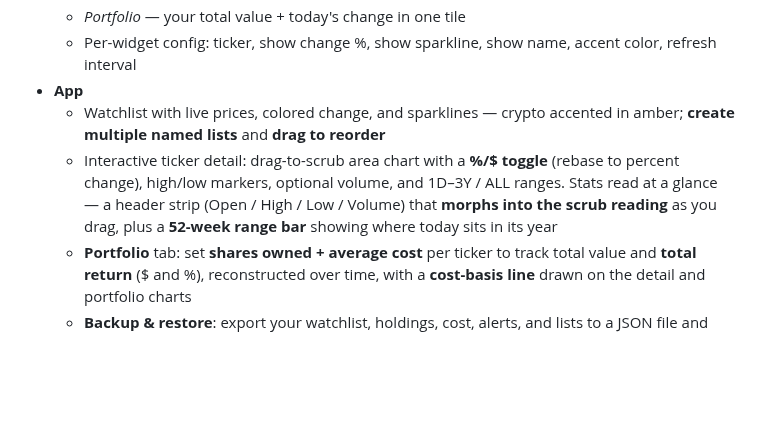
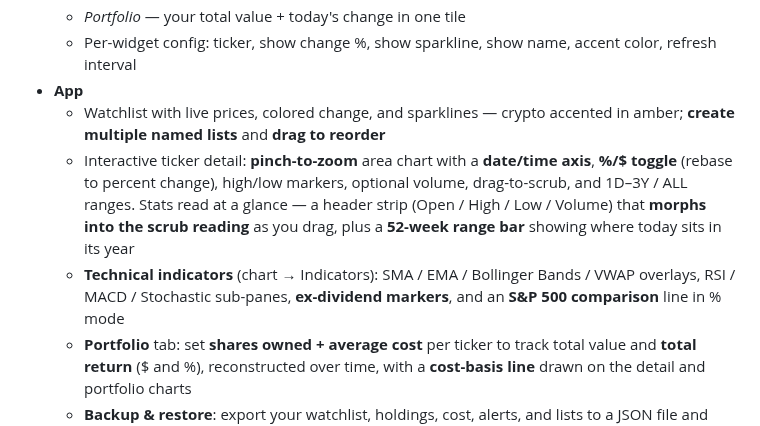
Before and after one commit to Pr0zak/stocktracker, a Markdown page: README.md, the part around one of its changes. Drawn GitHub-style; blank space fills up the shorter version.

```diff
--- a/README.md
+++ b/README.md
@@ -42,7 +59,8 @@ no backend to run. Design mockups in `.stitch-mockups/` (Google Stitch, not comm
   - Per-widget config: ticker, show change %, show sparkline, show name, accent color, refresh interval
 - **App**
   - Watchlist with live prices, colored change, and sparklines — crypto accented in amber; **create multiple named lists** and **drag to reorder**
-  - Interactive ticker detail: drag-to-scrub area chart with a **%/$ toggle** (rebase to percent change), high/low markers, optional volume, and 1D–3Y / ALL ranges. Stats read at a glance — a header strip (Open / High / Low / Volume) that **morphs into the scrub reading** as you drag, plus a **52-week range bar** showing where today sits in its year
+  - Interactive ticker detail: **pinch-to-zoom** area chart with a **date/time axis**, **%/$ toggle** (rebase to percent change), high/low markers, optional volume, drag-to-scrub, and 1D–3Y / ALL ranges. Stats read at a glance — a header strip (Open / High / Low / Volume) that **morphs into the scrub reading** as you drag, plus a **52-week range bar** showing where today sits in its year
+  - **Technical indicators** (chart → Indicators): SMA / EMA / Bollinger Bands / VWAP overlays, RSI / MACD / Stochastic sub-panes, **ex-dividend markers**, and an **S&P 500 comparison** line in % mode
   - **Portfolio** tab: set **shares owned + average cost** per ticker to track total value and **total return** ($ and %), reconstructed over time, with a **cost-basis line** drawn on the detail and portfolio charts
   - **Backup & restore**: export your watchlist, holdings, cost, alerts, and lists to a JSON file and import it back (Settings → Backup)
   - **Price alerts**: above/below thresholds fire Android notifications
```
Also changed, not shown: other parts of README.md (+21 -1 lines), docs/screenshots/benchmark.png (added), docs/screenshots/indicators.png (added).
